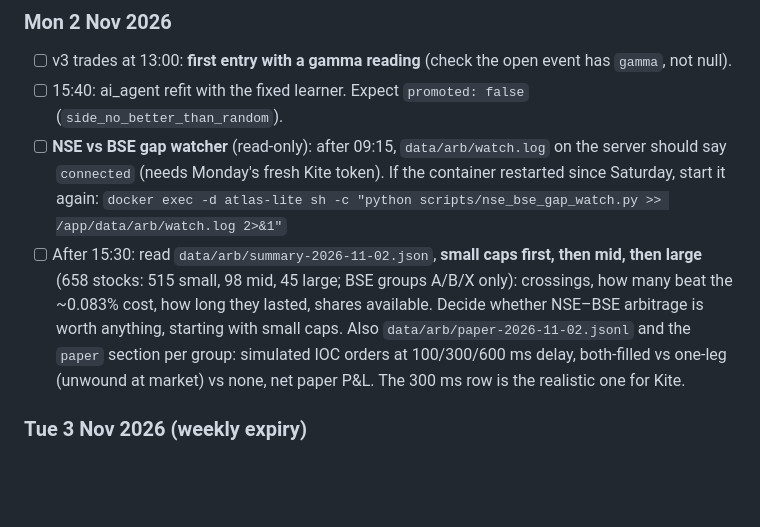
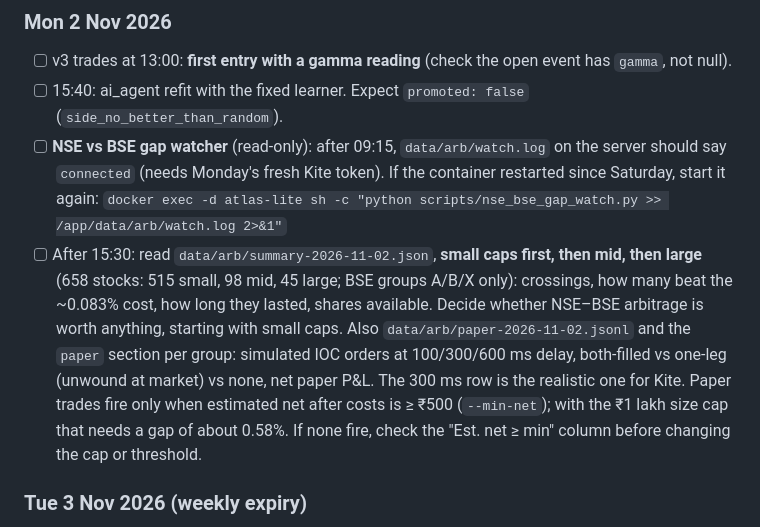
Before and after one commit to babunalluri/atlas_lite, a Markdown page: doc/todo.md, the part around the change. Rendered like a GitHub page; blank space fills up the shorter version.

Commit message:
todo: note the ₹500 paper threshold for Monday's gap report.
Co-Authored-By: Claude Opus 5.5 <noreply@anthropic.com>

```diff
--- a/doc/todo.md
+++ b/doc/todo.md
@@ -18,7 +18,7 @@ Checked every trading day. Tick items as done (`[x]`), add new ones with a date.
 - [ ] 15:40: ai_agent refit with the fixed learner. Expect `promoted: false` (`side_no_better_than_random`).
 - [ ] **NSE vs BSE gap watcher** (read-only): after 09:15, `data/arb/watch.log` on the server should say `connected` (needs Monday's fresh Kite token). If the container restarted since Saturday, start it again:
   `docker exec -d atlas-lite sh -c "python scripts/nse_bse_gap_watch.py >> /app/data/arb/watch.log 2>&1"`
-- [ ] After 15:30: read `data/arb/summary-2026-11-02.json`, **small caps first, then mid, then large** (658 stocks: 515 small, 98 mid, 45 large; BSE groups A/B/X only): crossings, how many beat the ~0.083% cost, how long they lasted, shares available. Decide whether NSE–BSE arbitrage is worth anything, starting with small caps. Also `data/arb/paper-2026-11-02.jsonl` and the `paper` section per group: simulated IOC orders at 100/300/600 ms delay, both-filled vs one-leg (unwound at market) vs none, net paper P&L. The 300 ms row is the realistic one for Kite.
+- [ ] After 15:30: read `data/arb/summary-2026-11-02.json`, **small caps first, then mid, then large** (658 stocks: 515 small, 98 mid, 45 large; BSE groups A/B/X only): crossings, how many beat the ~0.083% cost, how long they lasted, shares available. Decide whether NSE–BSE arbitrage is worth anything, starting with small caps. Also `data/arb/paper-2026-11-02.jsonl` and the `paper` section per group: simulated IOC orders at 100/300/600 ms delay, both-filled vs one-leg (unwound at market) vs none, net paper P&L. The 300 ms row is the realistic one for Kite. Paper trades fire only when estimated net after costs is ≥ ₹500 (`--min-net`); with the ₹1 lakh size cap that needs a gap of about 0.58%. If none fire, check the "Est. net ≥ min" column before changing the cap or threshold.
 
 ### Tue 3 Nov 2026 (weekly expiry)
 - [ ] 15:29: weekly strangle and condor close at expiry. v3 skips the day.
```
